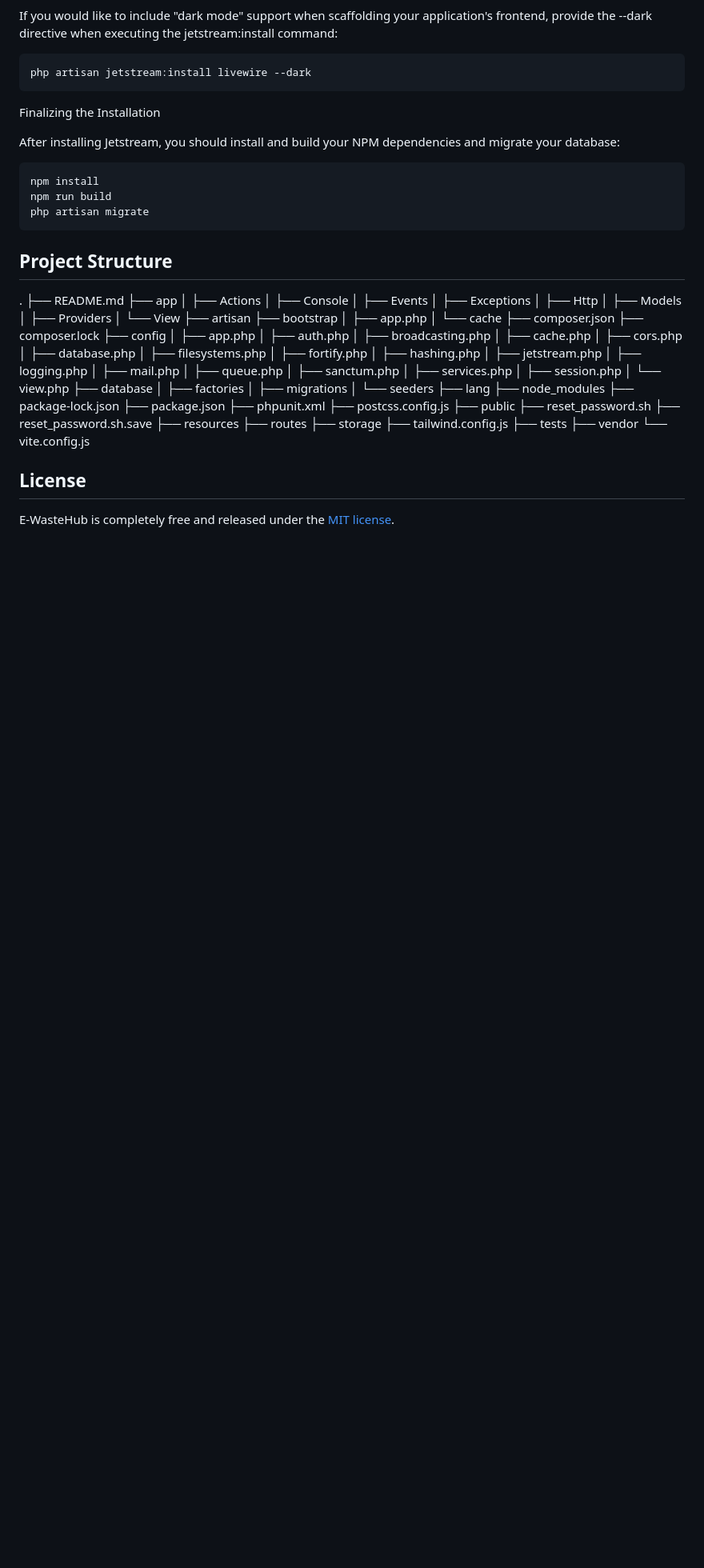
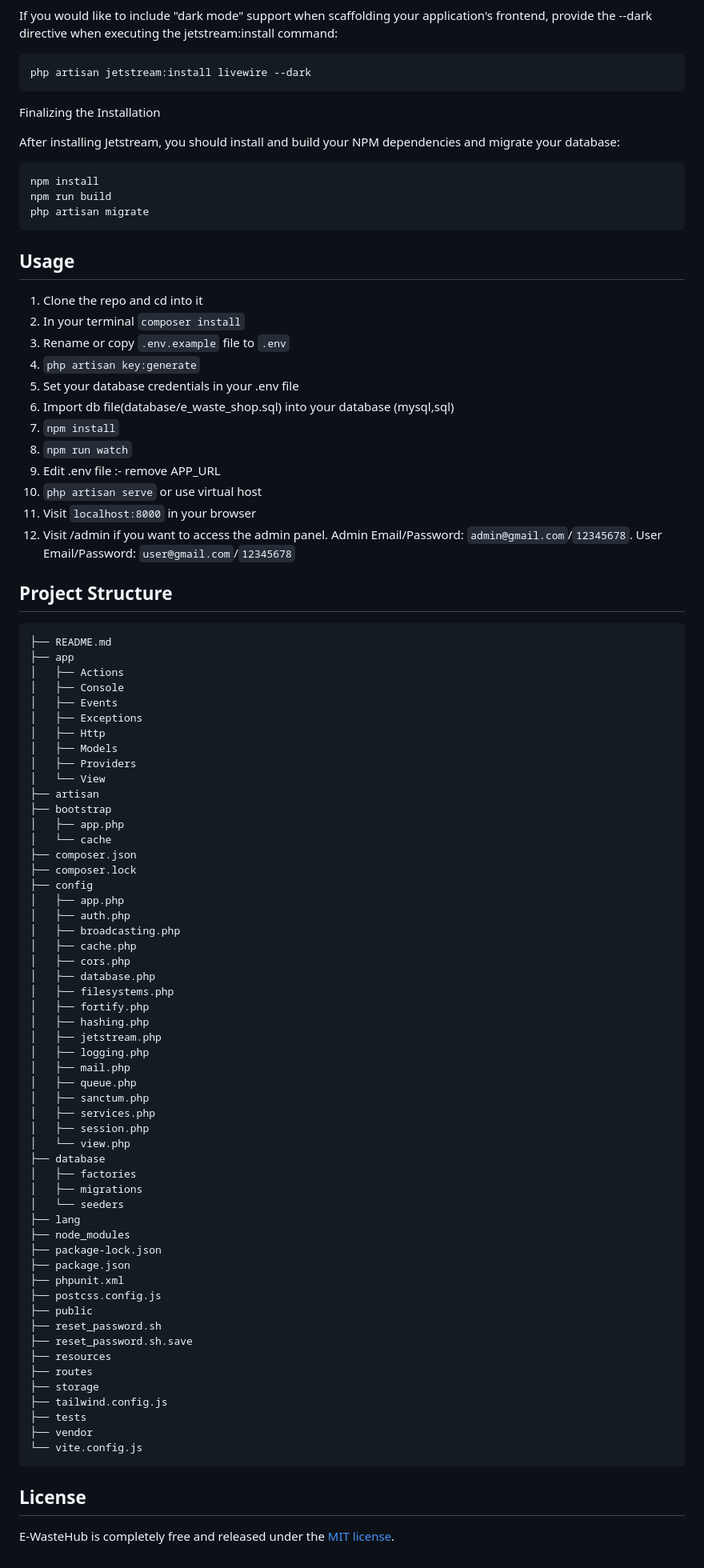
Before and after one commit to BeldiKamuha/e_waste_shop-system, a Markdown page: README.md, the part around one of its changes. Shown at 80% size. GitHub-like rendering; blank space fills up the shorter version.

Commit message:
Updates to the README file

````diff
--- a/README.md
+++ b/README.md
@@ -83,9 +83,24 @@ npm install
 npm run build
 php artisan migrate
 ```
+## Usage
+1. Clone the repo and cd into it
+2. In your terminal `composer install`
+3. Rename or copy `.env.example` file to `.env`
+4. `php artisan key:generate`
+5. Set your database credentials in your .env file
+6. Import db file(database/e_waste_shop.sql) into your database (mysql,sql)
+7. `npm install`
+8. `npm run watch`
+9. Edit .env file :- remove APP_URL
+10. `php artisan serve` or use virtual host
+11. Visit `localhost:8000` in your browser
+12. Visit /admin if you want to access the admin panel. Admin Email/Password: `admin@gmail.com`/`12345678`. User Email/Password: `user@gmail.com`/`12345678`
+
 
 ## Project Structure
-.
+
+```
 ├── README.md
 ├── app
 │   ├── Actions
@@ -140,6 +155,7 @@ php artisan migrate
 ├── tests
 ├── vendor
 └── vite.config.js
+```
 
 ## License
 E-WasteHub is completely free and released under the [MIT license](https://opensource.org/licenses/MIT).
````
Also changed, not shown: other parts of README.md (+2 -2 lines).
